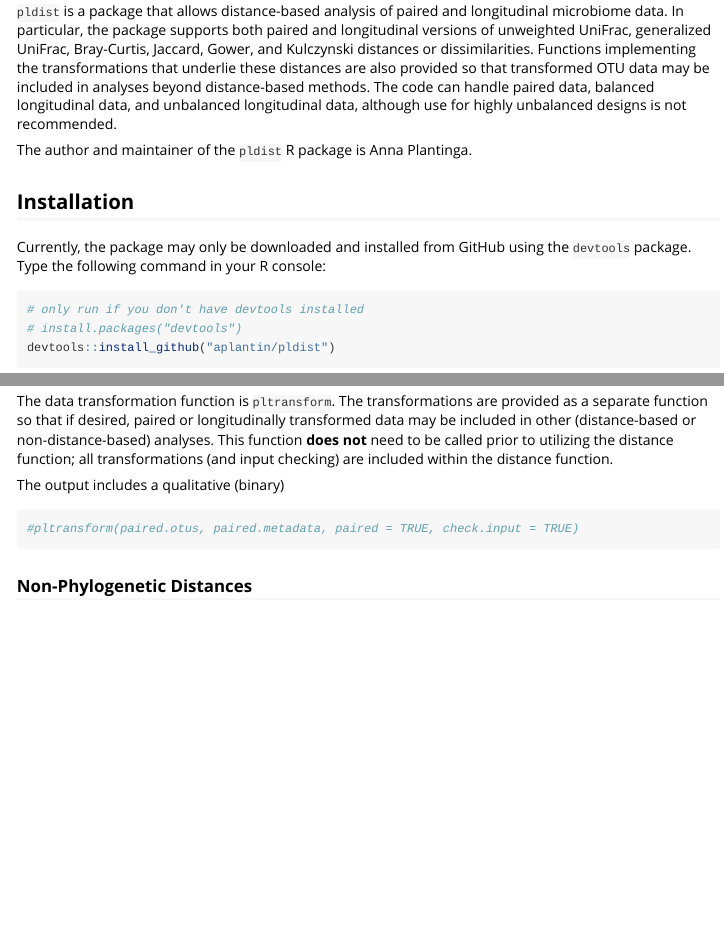
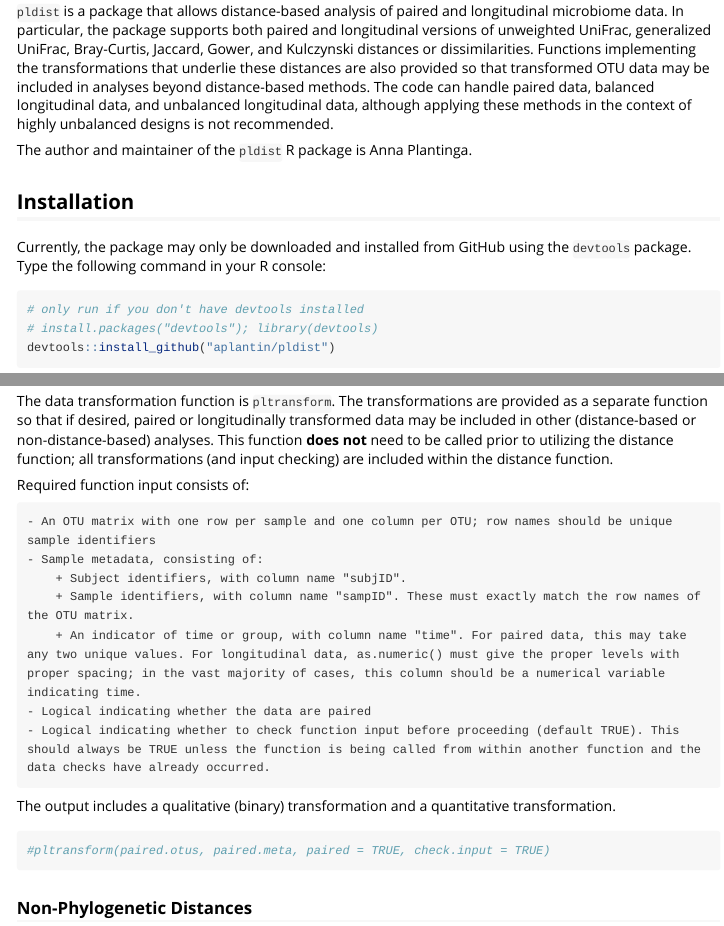
Before and after one commit to aplantin/pldist, an R Markdown document (inst/doc/introduction.Rmd): the page in a window 1100 px wide, from 600 px down, and a second part further down, joined at a grey line. Rendered offline with R 4.5, knitr and Pandoc, with nearby package versions; long lines of code are wrapped.

Commit message:
Add files via upload

````diff
--- a/inst/doc/introduction.Rmd
+++ b/inst/doc/introduction.Rmd
@@ -37,7 +37,7 @@ knitr::opts_chunk$set(
 
 ## Introduction
 
-`pldist` is a package that allows distance-based analysis of paired and longitudinal microbiome data. In particular, the package supports both paired and longitudinal versions of unweighted UniFrac, generalized UniFrac, Bray-Curtis, Jaccard, Gower, and Kulczynski distances or dissimilarities. Functions implementing the transformations that underlie these distances are also provided so that transformed OTU data may be included in analyses beyond distance-based methods. The code can handle paired data, balanced longitudinal data, and unbalanced longitudinal data, although use for highly unbalanced designs is not recommended.
+`pldist` is a package that allows distance-based analysis of paired and longitudinal microbiome data. In particular, the package supports both paired and longitudinal versions of unweighted UniFrac, generalized UniFrac, Bray-Curtis, Jaccard, Gower, and Kulczynski distances or dissimilarities. Functions implementing the transformations that underlie these distances are also provided so that transformed OTU data may be included in analyses beyond distance-based methods. The code can handle paired data, balanced longitudinal data, and unbalanced longitudinal data, although applying these methods in the context of highly unbalanced designs is not recommended.
 
 The author and maintainer of the `pldist` R package is Anna Plantinga.
 
@@ -47,7 +47,7 @@ Currently, the package may only be downloaded and installed from GitHub using th
 
 ```{r installation-instructions}
 # only run if you don't have devtools installed
-# install.packages("devtools")
+# install.packages("devtools"); library(devtools)
 devtools::install_github("aplantin/pldist")
 ```
 
@@ -77,10 +77,20 @@ data("unbal.long.otus"); data("unbal.long.meta")
 
 The data transformation function is `pltransform`. The transformations are provided as a separate function so that if desired, paired or longitudinally transformed data may be included in other (distance-based or non-distance-based) analyses. This function **does not** need to be called prior to utilizing the distance function; all transformations (and input checking) are included within the distance function.
 
-The output includes a qualitative (binary)
+Required function input consists of:
+
+    - An OTU matrix with one row per sample and one column per OTU; row names should be unique sample identifiers
+    - Sample metadata, consisting of:
+        + Subject identifiers, with column name "subjID".
+        + Sample identifiers, with column name "sampID". These must exactly match the row names of the OTU matrix.
+        + An indicator of time or group, with column name "time". For paired data, this may take any two unique values. For longitudinal data, as.numeric() must give the proper levels with proper spacing; in the vast majority of cases, this column should be a numerical variable indicating time.
+    - Logical indicating whether the data are paired
+    - Logical indicating whether to check function input before proceeding (default TRUE). This should always be TRUE unless the function is being called from within another function and the data checks have already occurred.
+
+The output includes a qualitative (binary) transformation and a quantitative transformation.
 
 ```{r transform}
-#pltransform(paired.otus, paired.metadata, paired = TRUE, check.input = TRUE)
+#pltransform(paired.otus, paired.meta, paired = TRUE, check.input = TRUE)
 ```
 
 ### Non-Phylogenetic Distances
````
Also changed, not shown: R/pl_unifrac.R (+0 -1 lines), R/pltransform.R (+1 -0 lines), inst/doc/introduction.R (+2 -2 lines), vignettes/introduction.Rmd (+14 -4 lines), inst/doc/introduction.html, 1 other file.
